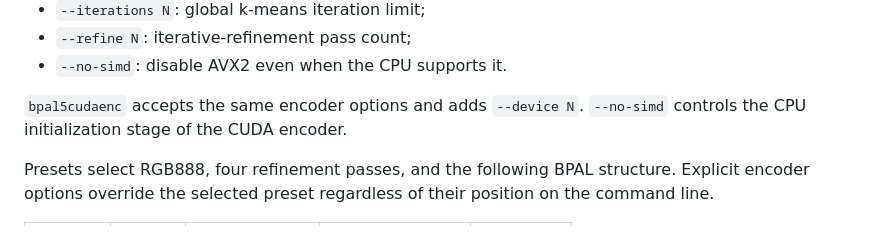
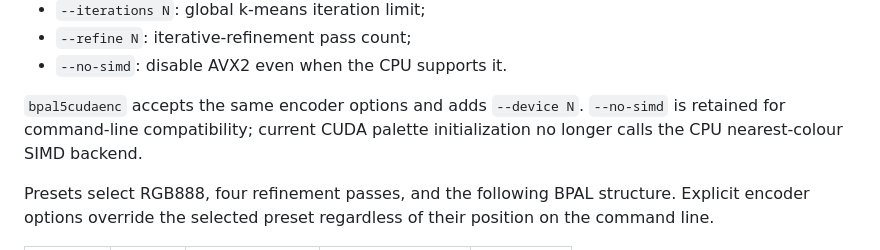
Before and after one commit to Witali/block-palette-compression, a Markdown page: native/bpal5_simd/README.md, the part around one of its changes. GitHub-like rendering.

```diff
--- a/native/bpal5_simd/README.md
+++ b/native/bpal5_simd/README.md
@@ -98,7 +98,8 @@ Encoder options:
 - `--no-simd`: disable AVX2 even when the CPU supports it.
 
 `bpal5cudaenc` accepts the same encoder options and adds `--device N`.
-`--no-simd` controls the CPU initialization stage of the CUDA encoder.
+`--no-simd` is retained for command-line compatibility; current CUDA palette
+initialization no longer calls the CPU nearest-colour SIMD backend.
 
 Presets select RGB888, four refinement passes, and the following BPAL
 structure. Explicit encoder options override the selected preset regardless of
```
Also changed, not shown: other parts of native/bpal5_simd/README.md (+44 -25 lines).
